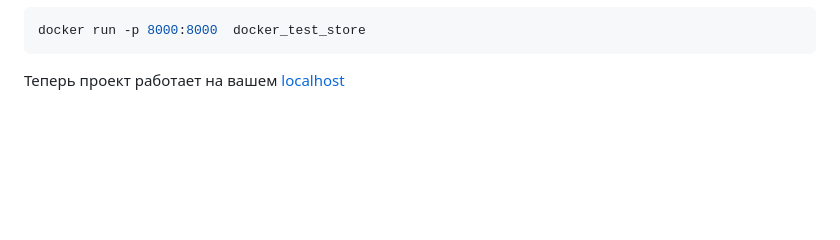
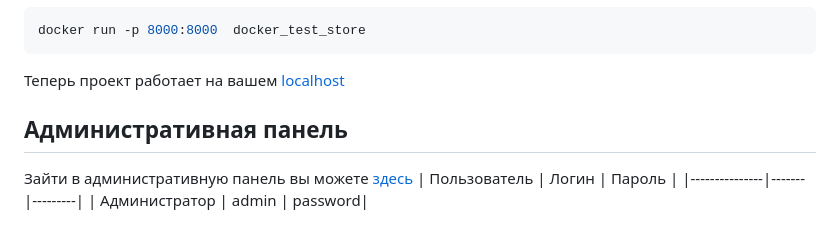
Before and after one commit to Tenrai-chi/test_repo, a Markdown page: README.md, the part around the change. Drawn GitHub-style; blank space fills up the shorter version.

````diff
--- a/README.md
+++ b/README.md
@@ -43,3 +43,8 @@ docker build . --tag docker_test_store
 docker run -p 8000:8000  docker_test_store
 ```
 Теперь проект работает на вашем [localhost](http://127.0.0.1:8000/)
+## Административная панель
+Зайти в административную панель вы можете [здесь](http://127.0.0.1:8000/admin/)
+| Пользователь  | Логин | Пароль  |
+|---------------|-------|---------|
+| Администратор | admin | password|
````
